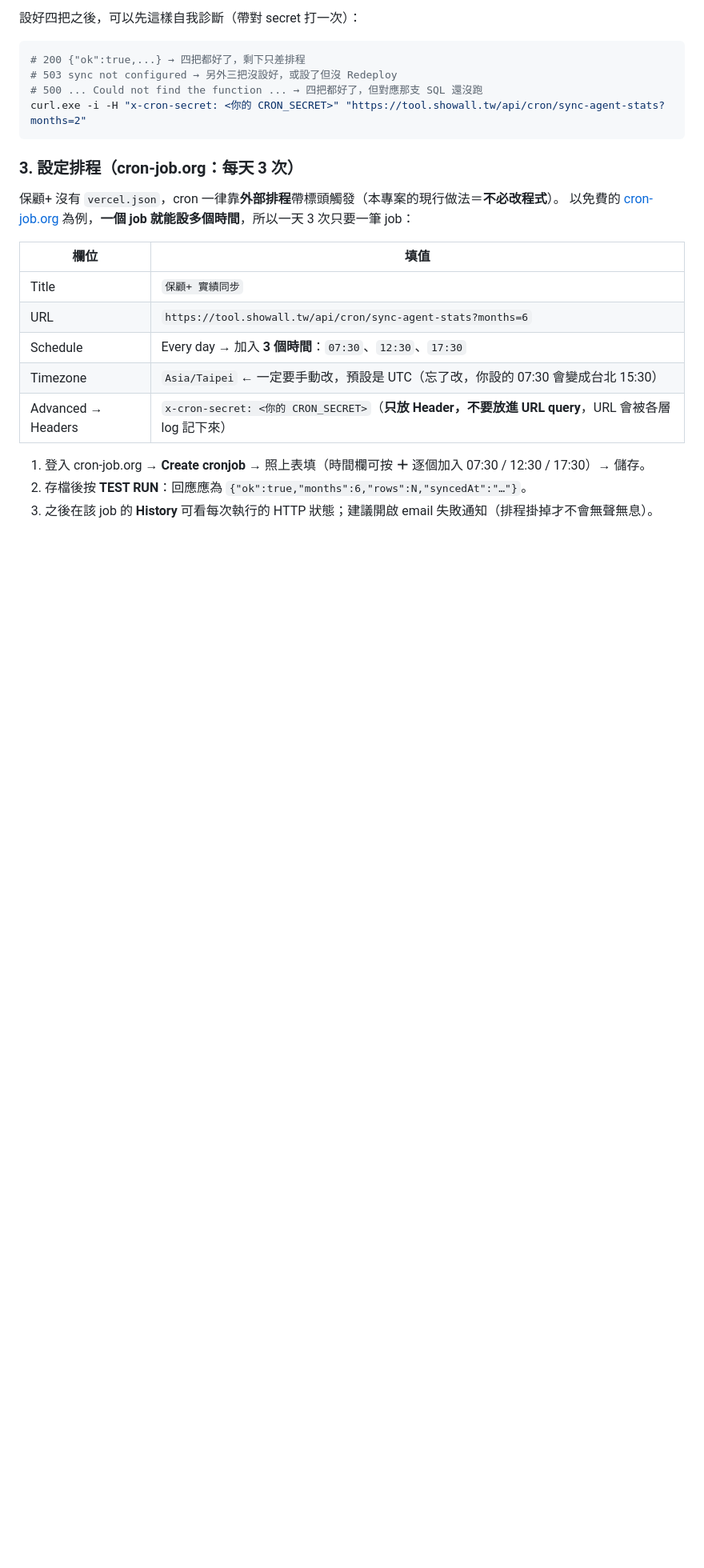
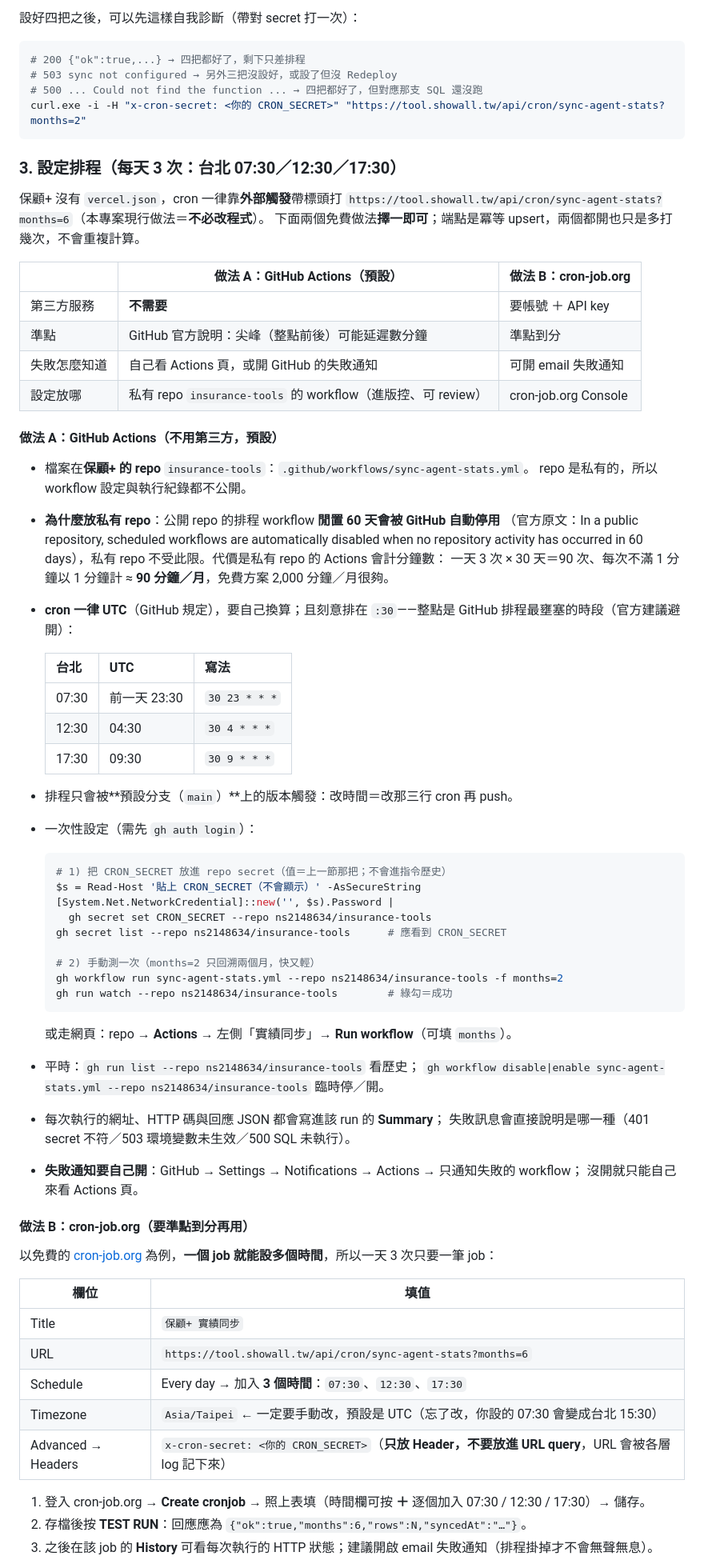
Before and after one commit to ns2148634/life-insurance, a Markdown page: AGENT-STATS-SETUP.md, the part around one of its changes. Shown at 80% size. GitHub-like rendering; blank space fills up the shorter version.

Commit message:
排程改以 GitHub Actions 為主（每天 3 次），cron-job.org 列為備援
sync-agent-stats 改由 insurance-tools 的 .github/workflows/sync-agent-stats.yml 排程觸發（台北 07:30/12:30/17:30 = UTC 30 23/30 4/30 9），不再依賴第三方服務；補上 gh secret set/workflow run 的操作步驟、UTC 換算表、私有 repo 與 60 天停用的取捨，以及 200/401/503/500 判讀。

````diff
--- a/AGENT-STATS-SETUP.md
+++ b/AGENT-STATS-SETUP.md
@@ -133,9 +133,60 @@ public.agent_stats
 curl.exe -i -H "x-cron-secret: <你的 CRON_SECRET>" "https://tool.showall.tw/api/cron/sync-agent-stats?months=2"
 ```
 
-### 3. 設定排程（cron-job.org：**每天 3 次**）
+### 3. 設定排程（每天 3 次：台北 07:30／12:30／17:30）
 
-保顧+ 沒有 `vercel.json`，cron 一律靠**外部排程**帶標頭觸發（本專案的現行做法＝**不必改程式**）。
+保顧+ 沒有 `vercel.json`，cron 一律靠**外部觸發**帶標頭打
+`https://tool.showall.tw/api/cron/sync-agent-stats?months=6`（本專案現行做法＝**不必改程式**）。
+下面兩個免費做法**擇一即可**；端點是冪等 upsert，兩個都開也只是多打幾次，不會重複計算。
+
+| | 做法 A：GitHub Actions（**預設**） | 做法 B：cron-job.org |
+|---|---|---|
+| 第三方服務 | **不需要** | 要帳號 ＋ API key |
+| 準點 | GitHub 官方說明：尖峰（整點前後）可能延遲數分鐘 | 準點到分 |
+| 失敗怎麼知道 | 自己看 Actions 頁，或開 GitHub 的失敗通知 | 可開 email 失敗通知 |
+| 設定放哪 | 私有 repo `insurance-tools` 的 workflow（進版控、可 review） | cron-job.org Console |
+
+#### 做法 A：GitHub Actions（不用第三方，預設）
+
+- 檔案在**保顧+ 的 repo** `insurance-tools`：`.github/workflows/sync-agent-stats.yml`。
+  repo 是私有的，所以 workflow 設定與執行紀錄都不公開。
+- **為什麼放私有 repo**：公開 repo 的排程 workflow **閒置 60 天會被 GitHub 自動停用**
+  （官方原文：In a public repository, scheduled workflows are automatically disabled when no repository
+  activity has occurred in 60 days），私有 repo 不受此限。代價是私有 repo 的 Actions 會計分鐘數：
+  一天 3 次 × 30 天＝90 次、每次不滿 1 分鐘以 1 分鐘計 ≈ **90 分鐘／月**，免費方案 2,000 分鐘／月很夠。
+- **cron 一律 UTC**（GitHub 規定），要自己換算；且刻意排在 `:30`——整點是 GitHub 排程最壅塞的時段（官方建議避開）：
+
+  | 台北 | UTC | 寫法 |
+  |---|---|---|
+  | 07:30 | 前一天 23:30 | `30 23 * * *` |
+  | 12:30 | 04:30 | `30 4 * * *` |
+  | 17:30 | 09:30 | `30 9 * * *` |
+
+- 排程只會被**預設分支（`main`）**上的版本觸發：改時間＝改那三行 cron 再 push。
+- 一次性設定（需先 `gh auth login`）：
+
+  ```powershell
+  # 1) 把 CRON_SECRET 放進 repo secret（值＝上一節那把；不會進指令歷史）
+  $s = Read-Host '貼上 CRON_SECRET（不會顯示）' -AsSecureString
+  [System.Net.NetworkCredential]::new('', $s).Password |
+    gh secret set CRON_SECRET --repo ns2148634/insurance-tools
+  gh secret list --repo ns2148634/insurance-tools      # 應看到 CRON_SECRET
+
+  # 2) 手動測一次（months=2 只回溯兩個月，快又輕）
+  gh workflow run sync-agent-stats.yml --repo ns2148634/insurance-tools -f months=2
+  gh run watch --repo ns2148634/insurance-tools        # 綠勾＝成功
+  ```
+
+  或走網頁：repo → **Actions** → 左側「實績同步」→ **Run workflow**（可填 `months`）。
+- 平時：`gh run list --repo ns2148634/insurance-tools` 看歷史；
+  `gh workflow disable|enable sync-agent-stats.yml --repo ns2148634/insurance-tools` 臨時停／開。
+- 每次執行的網址、HTTP 碼與回應 JSON 都會寫進該 run 的 **Summary**；
+  失敗訊息會直接說明是哪一種（401 secret 不符／503 環境變數未生效／500 SQL 未執行）。
+- **失敗通知要自己開**：GitHub → Settings → Notifications → Actions → 只通知失敗的 workflow；
+  沒開就只能自己來看 Actions 頁。
+
+#### 做法 B：cron-job.org（要準點到分再用）
+
 以免費的 [cron-job.org](https://cron-job.org) 為例，**一個 job 就能設多個時間**，所以一天 3 次只要一筆 job：
 
 | 欄位 | 填值 |
````
Also changed, not shown: other parts of AGENT-STATS-SETUP.md (+20 -13 lines).
